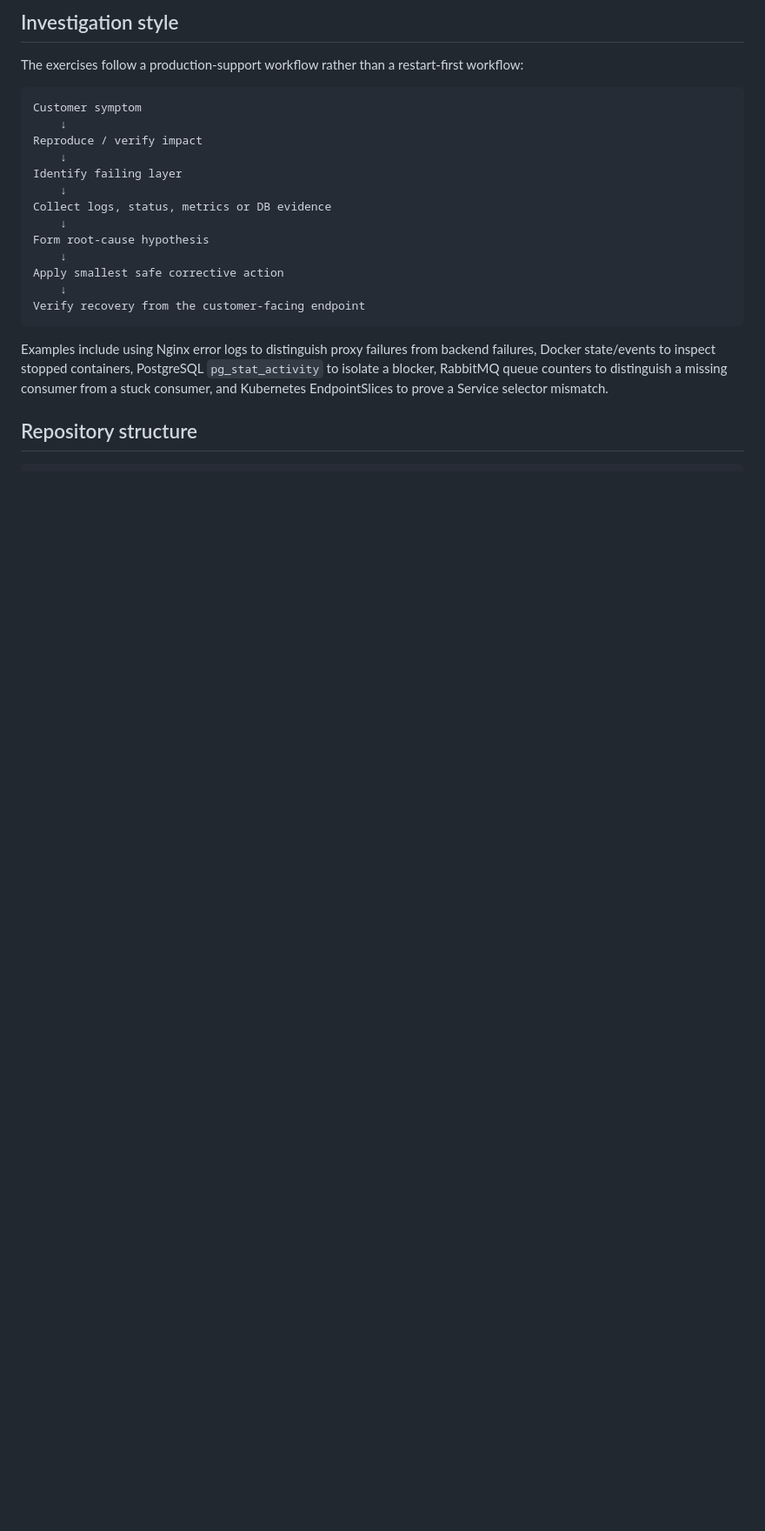
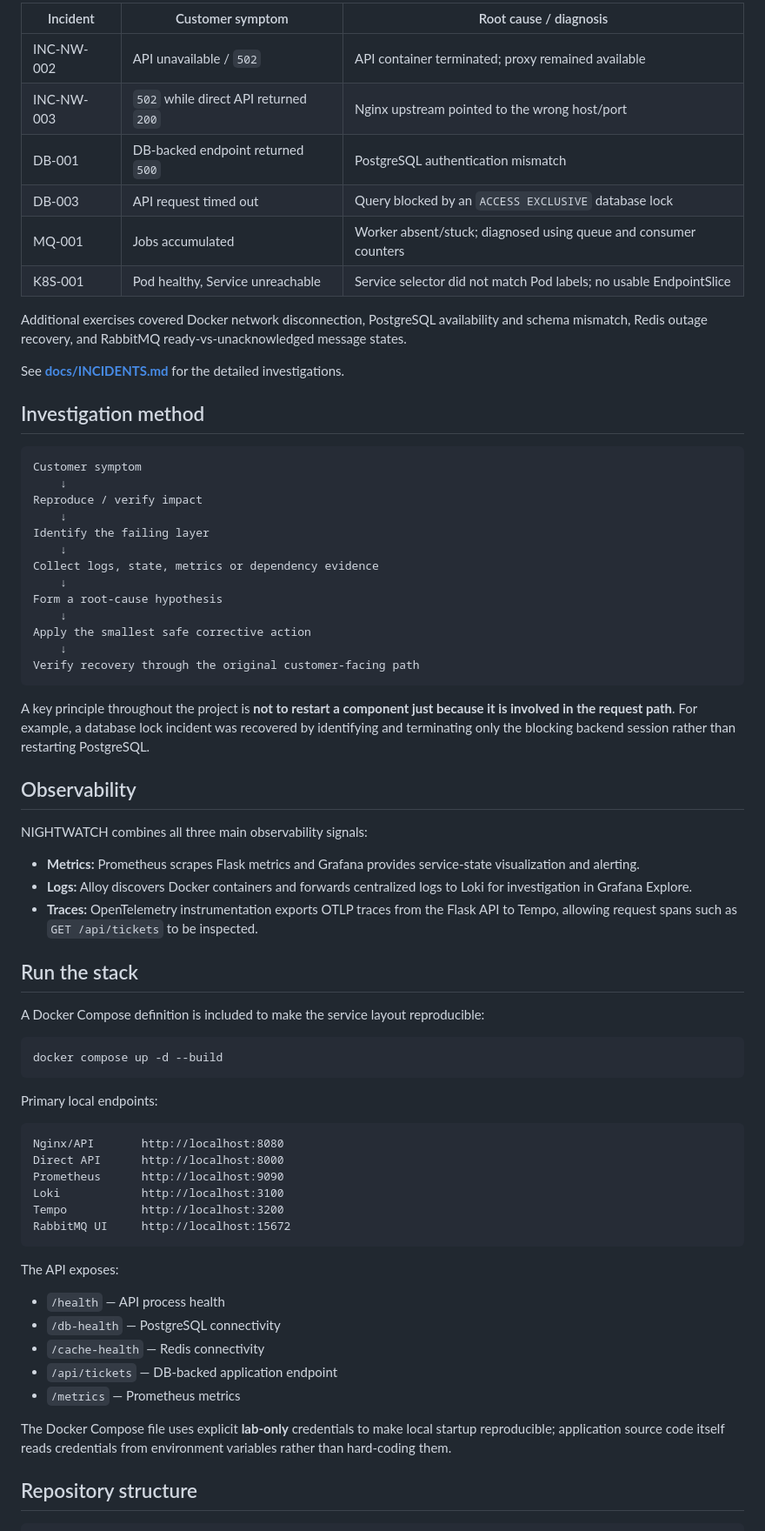
Before and after one commit to dwaradwara/nightwatch-production-support-lab, a Markdown page: README.md, the part around one of its changes. Shown at 87% size. Rendered like a GitHub page; blank space fills up the shorter version.

````diff
--- a/README.md
+++ b/README.md
@@ -63,25 +50,73 @@ The repository also includes PowerShell incident injectors for the reverse-proxy
 
-## Investigation style
+| Incident | Customer symptom | Root cause / diagnosis |
+|---|---|---|
+| INC-NW-002 | API unavailable / `502` | API container terminated; proxy remained available |
+| INC-NW-003 | `502` while direct API returned `200` | Nginx upstream pointed to the wrong host/port |
+| DB-001 | DB-backed endpoint returned `500` | PostgreSQL authentication mismatch |
+| DB-003 | API request timed out | Query blocked by an `ACCESS EXCLUSIVE` database lock |
+| MQ-001 | Jobs accumulated | Worker absent/stuck; diagnosed using queue and consumer counters |
+| K8S-001 | Pod healthy, Service unreachable | Service selector did not match Pod labels; no usable EndpointSlice |
 
-The exercises follow a production-support workflow rather than a restart-first workflow:
+Additional exercises covered Docker network disconnection, PostgreSQL availability and schema mismatch, Redis outage recovery, and RabbitMQ ready-vs-unacknowledged message states.
+
+See **[docs/INCIDENTS.md](docs/INCIDENTS.md)** for the detailed investigations.
+
+## Investigation method
 
 ```text
 Customer symptom
     ↓
 Reproduce / verify impact
     ↓
-Identify failing layer
+Identify the failing layer
     ↓
-Collect logs, status, metrics or DB evidence
+Collect logs, state, metrics or dependency evidence
     ↓
-Form root-cause hypothesis
+Form a root-cause hypothesis
     ↓
-Apply smallest safe corrective action
+Apply the smallest safe corrective action
     ↓
-Verify recovery from the customer-facing endpoint
+Verify recovery through the original customer-facing path
 ```
 
-Examples include using Nginx error logs to distinguish proxy failures from backend failures, Docker state/events to inspect stopped containers, PostgreSQL `pg_stat_activity` to isolate a blocker, RabbitMQ queue counters to distinguish a missing consumer from a stuck consumer, and Kubernetes EndpointSlices to prove a Service selector mismatch.
+A key principle throughout the project is **not to restart a component just because it is involved in the request path**. For example, a database lock incident was recovered by identifying and terminating only the blocking backend session rather than restarting PostgreSQL.
+
+## Observability
+
+NIGHTWATCH combines all three main observability signals:
+
+- **Metrics:** Prometheus scrapes Flask metrics and Grafana provides service-state visualization and alerting.
+- **Logs:** Alloy discovers Docker containers and forwards centralized logs to Loki for investigation in Grafana Explore.
+- **Traces:** OpenTelemetry instrumentation exports OTLP traces from the Flask API to Tempo, allowing request spans such as `GET /api/tickets` to be inspected.
+
+## Run the stack
+
+A Docker Compose definition is included to make the service layout reproducible:
+
+```bash
+docker compose up -d --build
+```
+
+Primary local endpoints:
+
+```text
+Nginx/API       http://localhost:8080
+Direct API      http://localhost:8000
+Prometheus      http://localhost:9090
+Loki            http://localhost:3100
+Tempo           http://localhost:3200
+RabbitMQ UI     http://localhost:15672
+```
+
+The API exposes:
+
+- `/health` — API process health
+- `/db-health` — PostgreSQL connectivity
+- `/cache-health` — Redis connectivity
+- `/api/tickets` — DB-backed application endpoint
+- `/metrics` — Prometheus metrics
+
+The Docker Compose file uses explicit **lab-only** credentials to make local startup reproducible; application source code itself reads credentials from environment variables rather than hard-coding them.
 
 ## Repository structure
 
````
Also changed, not shown: other parts of README.md (+46 -77 lines).
